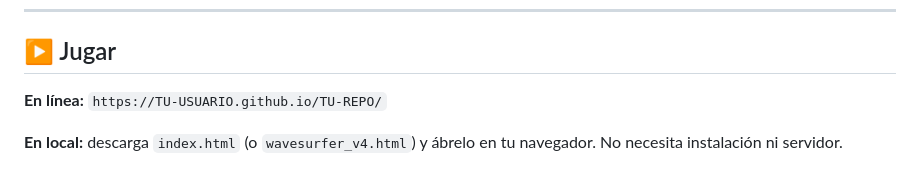
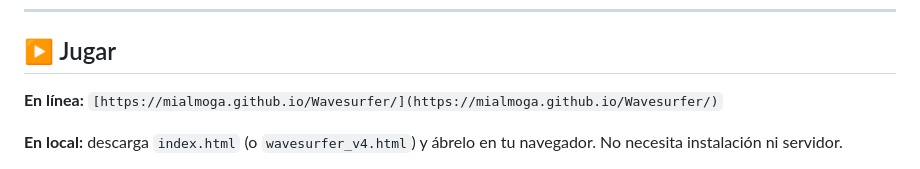
Before and after one commit to mialmoga/Wavesurfer, a Markdown page: README.md, the part around the change. Drawn GitHub-style.

Commit message:
Fix GitHub Pages link in README
Updated the GitHub Pages link in the README.

```diff
--- a/README.md
+++ b/README.md
@@ -12,7 +12,7 @@
 
 ## ▶ Jugar
 
-**En línea:** `https://TU-USUARIO.github.io/TU-REPO/` <!-- cambia por tu enlace de GitHub Pages -->
+**En línea:** `[https://mialmoga.github.io/Wavesurfer/](https://mialmoga.github.io/Wavesurfer/)`
 
 **En local:** descarga `index.html` (o `wavesurfer_v4.html`) y ábrelo en tu navegador. No necesita instalación ni servidor.
 
```
